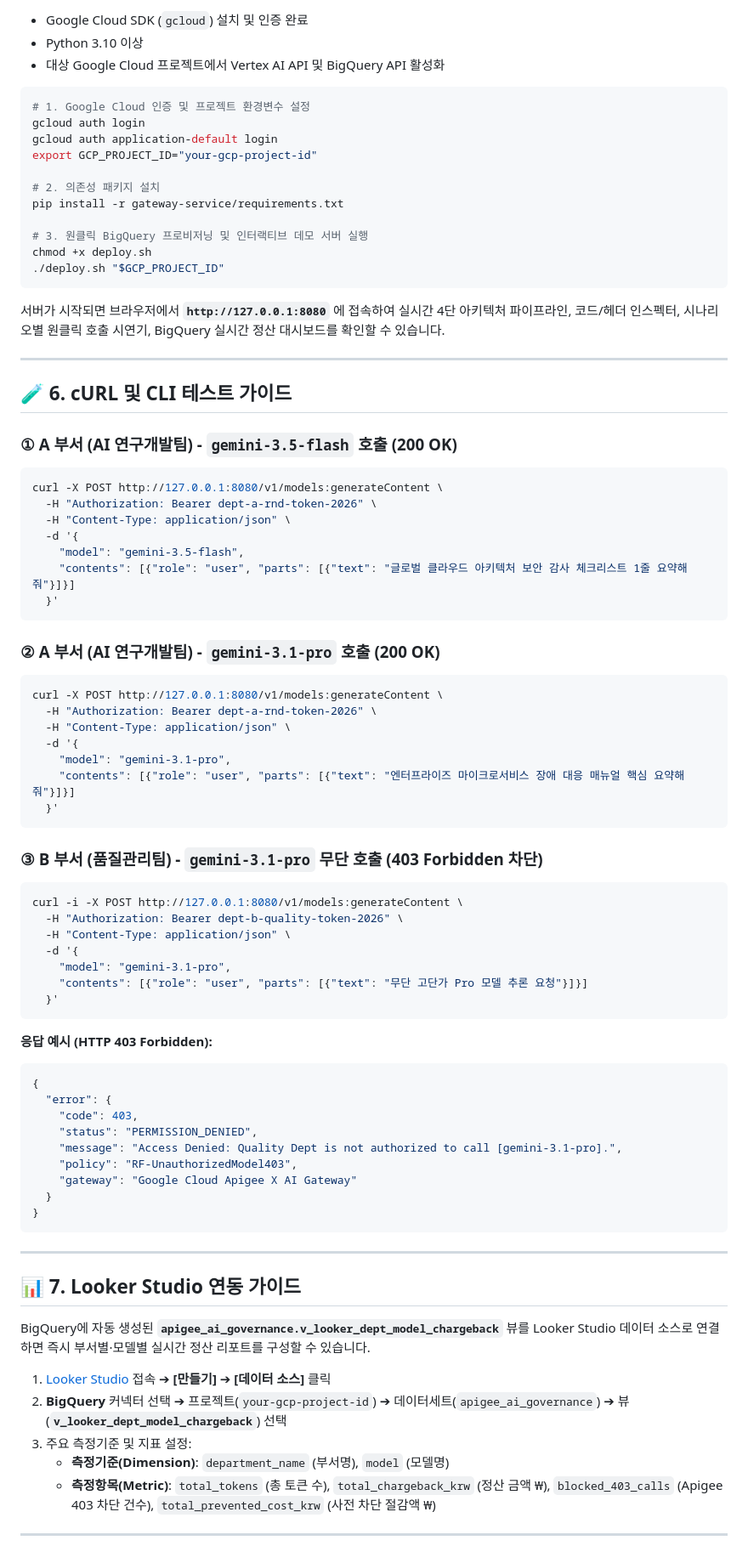
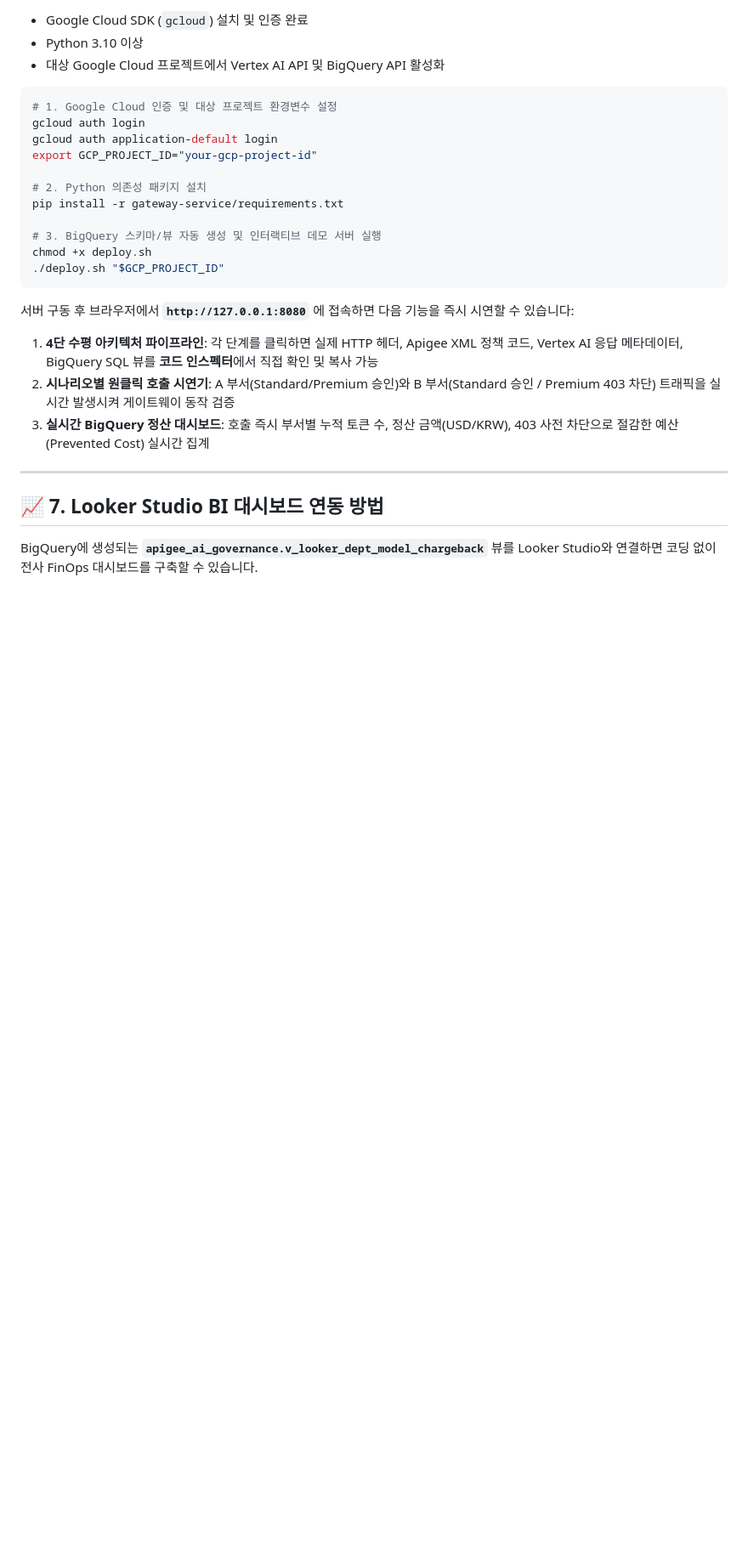
Before and after one commit to ldu1225/apigee-gemini-ai-governance, a Markdown page: README.md, the part around one of its changes. Shown at 85% size. GitHub-like rendering; blank space fills up the shorter version.

Commit message:
docs: reframe README around Enterprise AI Gateway Governance & FinOps Chargeback concept

````diff
--- a/README.md
+++ b/README.md
@@ -108,81 +134,27 @@ graph LR
 - 대상 Google Cloud 프로젝트에서 Vertex AI API 및 BigQuery API 활성화
 
 ```bash
-# 1. Google Cloud 인증 및 프로젝트 환경변수 설정
+# 1. Google Cloud 인증 및 대상 프로젝트 환경변수 설정
 gcloud auth login
 gcloud auth application-default login
 export GCP_PROJECT_ID="your-gcp-project-id"
 
-# 2. 의존성 패키지 설치
+# 2. Python 의존성 패키지 설치
 pip install -r gateway-service/requirements.txt
 
-# 3. 원클릭 BigQuery 프로비저닝 및 인터랙티브 데모 서버 실행
+# 3. BigQuery 스키마/뷰 자동 생성 및 인터랙티브 데모 서버 실행
 chmod +x deploy.sh
 ./deploy.sh "$GCP_PROJECT_ID"
 ```
 
-서버가 시작되면 브라우저에서 **`http://127.0.0.1:8080`** 에 접속하여 실시간 4단 아키텍처 파이프라인, 코드/헤더 인스펙터, 시나리오별 원클릭 호출 시연기, BigQuery 실시간 정산 대시보드를 확인할 수 있습니다.
+서버 구동 후 브라우저에서 **`http://127.0.0.1:8080`** 에 접속하면 다음 기능을 즉시 시연할 수 있습니다:
+1. **4단 수평 아키텍처 파이프라인**: 각 단계를 클릭하면 실제 HTTP 헤더, Apigee XML 정책 코드, Vertex AI 응답 메타데이터, BigQuery SQL 뷰를 **코드 인스펙터**에서 직접 확인 및 복사 가능
+2. **시나리오별 원클릭 호출 시연기**: A 부서(Standard/Premium 승인)와 B 부서(Standard 승인 / Premium 403 차단) 트래픽을 실시간 발생시켜 게이트웨이 동작 검증
+3. **실시간 BigQuery 정산 대시보드**: 호출 즉시 부서별 누적 토큰 수, 정산 금액(USD/KRW), 403 사전 차단으로 절감한 예산(Prevented Cost) 실시간 집계
 
 ---
 
-## 🧪 6. cURL 및 CLI 테스트 가이드
+## 📈 7. Looker Studio BI 대시보드 연동 방법
 
-### ① A 부서 (AI 연구개발팀) - `gemini-3.5-flash` 호출 (200 OK)
-```bash
-curl -X POST http://127.0.0.1:8080/v1/models:generateContent \
-  -H "Authorization: Bearer dept-a-rnd-token-2026" \
-  -H "Content-Type: application/json" \
-  -d '{
-    "model": "gemini-3.5-flash",
-    "contents": [{"role": "user", "parts": [{"text": "글로벌 클라우드 아키텍처 보안 감사 체크리스트 1줄 요약해줘"}]}]
-  }'
-```
+BigQuery에 생성되는 **`apigee_ai_governance.v_looker_dept_model_chargeback`** 뷰를 Looker Studio와 연결하면 코딩 없이 전사 FinOps 대시보드를 구축할 수 있습니다.
 
-### ② A 부서 (AI 연구개발팀) - `gemini-3.1-pro` 호출 (200 OK)
-```bash
-curl -X POST http://127.0.0.1:8080/v1/models:generateContent \
-  -H "Authorization: Bearer dept-a-rnd-token-2026" \
-  -H "Content-Type: application/json" \
-  -d '{
-    "model": "gemini-3.1-pro",
-    "contents": [{"role": "user", "parts": [{"text": "엔터프라이즈 마이크로서비스 장애 대응 매뉴얼 핵심 요약해줘"}]}]
-  }'
-```
-
-### ③ B 부서 (품질관리팀) - `gemini-3.1-pro` 무단 호출 (403 Forbidden 차단)
-```bash
-curl -i -X POST http://127.0.0.1:8080/v1/models:generateContent \
-  -H "Authorization: Bearer dept-b-quality-token-2026" \
-  -H "Content-Type: application/json" \
-  -d '{
-    "model": "gemini-3.1-pro",
-    "contents": [{"role": "user", "parts": [{"text": "무단 고단가 Pro 모델 추론 요청"}]}]
-  }'
-```
-**응답 예시 (HTTP 403 Forbidden):**
-```json
-{
-  "error": {
-    "code": 403,
-    "status": "PERMISSION_DENIED",
-    "message": "Access Denied: Quality Dept is not authorized to call [gemini-3.1-pro].",
-    "policy": "RF-UnauthorizedModel403",
-    "gateway": "Google Cloud Apigee X AI Gateway"
-  }
-}
-```
-
----
-
-## 📊 7. Looker Studio 연동 가이드
-
-BigQuery에 자동 생성된 **`apigee_ai_governance.v_looker_dept_model_chargeback`** 뷰를 Looker Studio 데이터 소스로 연결하면 즉시 부서별·모델별 실시간 정산 리포트를 구성할 수 있습니다.
-
-1. [Looker Studio](https://lookerstudio.google.com/) 접속 ➔ **[만들기]** ➔ **[데이터 소스]** 클릭
-2. **BigQuery** 커넥터 선택 ➔ 프로젝트(`your-gcp-project-id`) ➔ 데이터세트(`apigee_ai_governance`) ➔ 뷰(**`v_looker_dept_model_chargeback`**) 선택
-3. 주요 측정기준 및 지표 설정:
-   - **측정기준(Dimension)**: `department_name` (부서명), `model` (모델명)
-   - **측정항목(Metric)**: `total_tokens` (총 토큰 수), `total_chargeback_krw` (정산 금액 ₩), `blocked_403_calls` (Apigee 403 차단 건수), `total_prevented_cost_krw` (사전 차단 절감액 ₩)
-
----
-
````
Also changed, not shown: other parts of README.md (+100 -85 lines).
